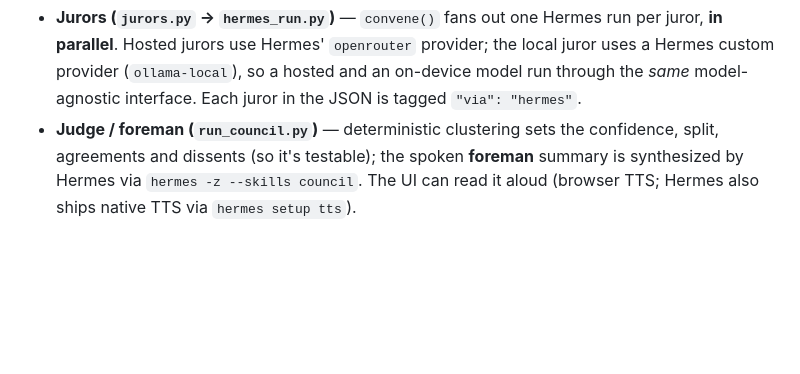
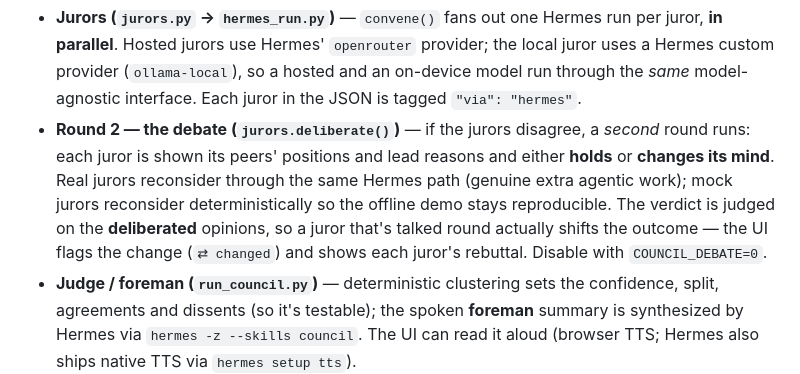
Before and after one commit to ArqamWaheed/council, a Markdown page: README.md, the part around the change. GitHub-like rendering; blank space fills up the shorter version.

Commit message:
docs: document the round-2 debate in README + blog
README "How it works" now describes deliberate() (jurors hold/change after seeing
peers); blog's "what's next" updated from a future item to the shipped feature.

Co-authored-by: Copilot <223556219+Copilot@users.noreply.github.com>

```diff
--- a/README.md
+++ b/README.md
@@ -95,6 +95,12 @@ skill file and memory.
   **in parallel**. Hosted jurors use Hermes' `openrouter` provider; the local juror uses a Hermes
   custom provider (`ollama-local`), so a hosted and an on-device model run through the *same*
   model-agnostic interface. Each juror in the JSON is tagged `"via": "hermes"`.
+- **Round 2 — the debate (`jurors.deliberate()`)** — if the jurors disagree, a *second* round runs:
+  each juror is shown its peers' positions and lead reasons and either **holds** or **changes its
+  mind**. Real jurors reconsider through the same Hermes path (genuine extra agentic work); mock
+  jurors reconsider deterministically so the offline demo stays reproducible. The verdict is judged
+  on the **deliberated** opinions, so a juror that's talked round actually shifts the outcome — the
+  UI flags the change (`⇄ changed`) and shows each juror's rebuttal. Disable with `COUNCIL_DEBATE=0`.
 - **Judge / foreman (`run_council.py`)** — deterministic clustering sets the confidence, split,
   agreements and dissents (so it's testable); the spoken **foreman** summary is synthesized by
   Hermes via `hermes -z --skills council`. The UI can read it aloud (browser TTS; Hermes also ships
```
Also changed, not shown: docs/BLOG_POST.md (+1 -1 lines).
